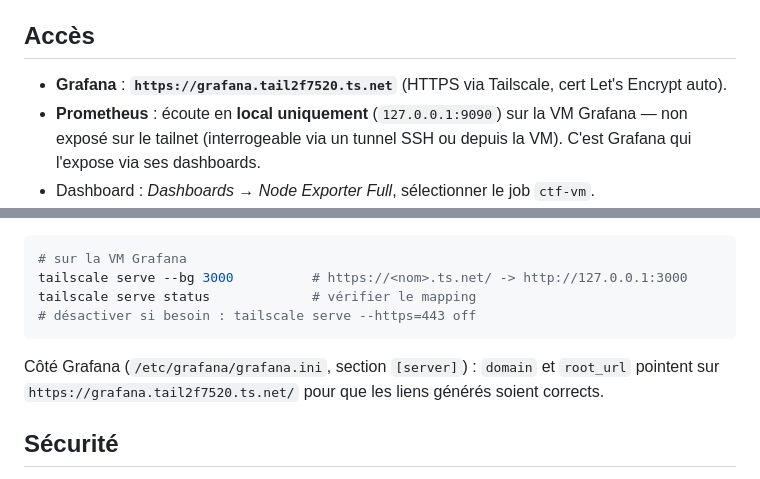
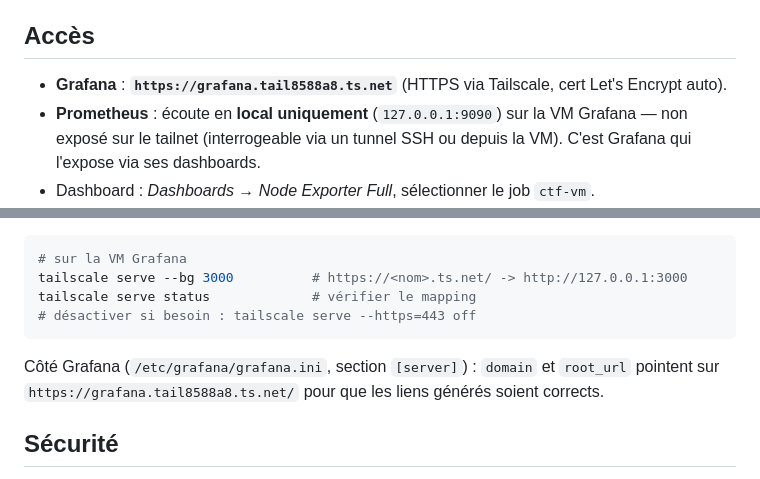
Before and after one commit to Jacob-dot-bit/RootMeUp, a Markdown page: docs/SUPERVISION.md, 2 parts joined by grey strips. Rendered like a GitHub page.

Commit message:
docs(supervision): Grafana sur le tailnet consolidé (grafana.tail8588a8.ts.net / 100.107.171.116)

````diff
--- a/docs/SUPERVISION.md
+++ b/docs/SUPERVISION.md
@@ -147,7 +147,7 @@ après `period + grace` (≈ 10 min).
 
 ## Accès
 
-- **Grafana** : **`https://grafana.tail2f7520.ts.net`** (HTTPS via Tailscale, cert Let's Encrypt auto).
+- **Grafana** : **`https://grafana.tail8588a8.ts.net`** (HTTPS via Tailscale, cert Let's Encrypt auto).
 - **Prometheus** : écoute en **local uniquement** (`127.0.0.1:9090`) sur la VM Grafana — non exposé
   sur le tailnet (interrogeable via un tunnel SSH ou depuis la VM). C'est Grafana qui l'expose via ses dashboards.
 - Dashboard : *Dashboards → Node Exporter Full*, sélectionner le job `ctf-vm`.
@@ -165,7 +165,7 @@ tailscale serve status             # vérifier le mapping
 # désactiver si besoin : tailscale serve --https=443 off
 ```
 Côté Grafana (`/etc/grafana/grafana.ini`, section `[server]`) : `domain` et `root_url`
-pointent sur `https://grafana.tail2f7520.ts.net/` pour que les liens générés soient corrects.
+pointent sur `https://grafana.tail8588a8.ts.net/` pour que les liens générés soient corrects.
 
 ## Sécurité
 
````
Also changed, not shown: other parts of docs/SUPERVISION.md (+1 -1 lines).
